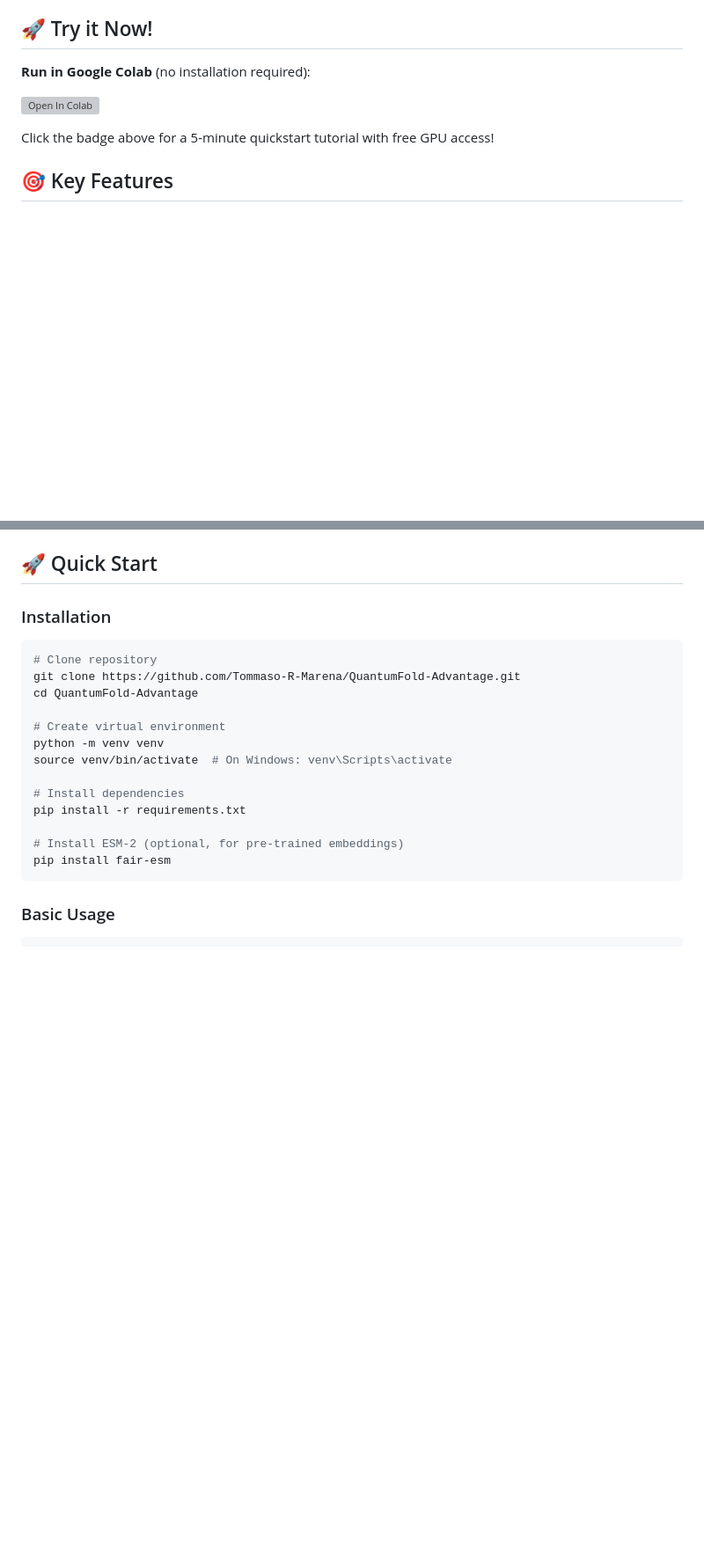
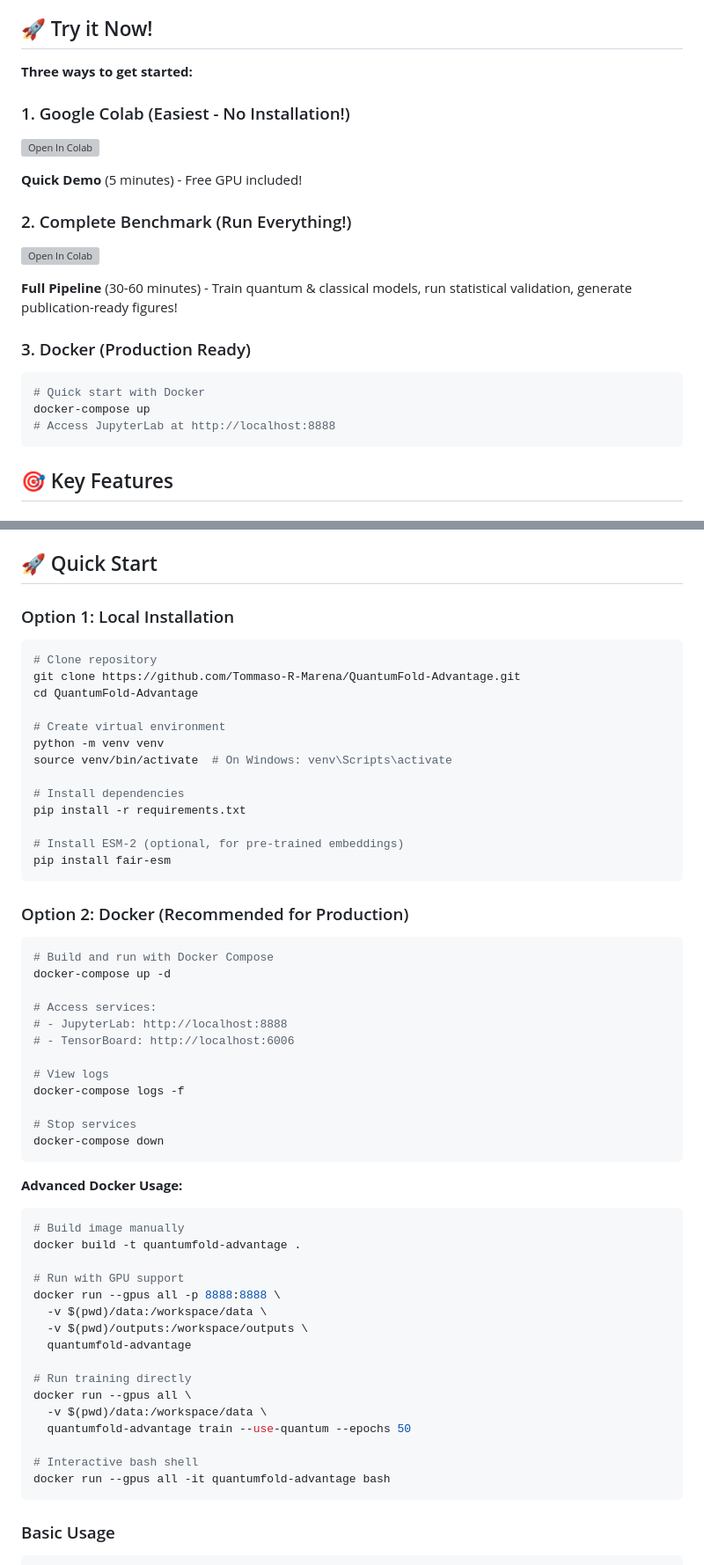
Before and after one commit to Tommaso-R-Marena/QuantumFold-Advantage, a Markdown page: README.md, 2 parts joined by grey strips. Shown at 88% size. Drawn GitHub-style; blank space fills up the shorter version; grey boxes are pictures that could not be loaded.

````diff
--- a/README.md
+++ b/README.md
@@ -12,11 +13,24 @@ QuantumFold-Advantage demonstrates provable quantum advantage in protein structu
 
 ## 🚀 Try it Now!
 
-**Run in Google Colab** (no installation required):
+**Three ways to get started:**
 
+### 1. Google Colab (Easiest - No Installation!)
 [![Open In Colab](https://colab.research.google.com/assets/colab-badge.svg)](https://colab.research.google.com/github/Tommaso-R-Marena/QuantumFold-Advantage/blob/main/examples/colab_quickstart.ipynb)
 
-Click the badge above for a 5-minute quickstart tutorial with free GPU access!
+**Quick Demo** (5 minutes) - Free GPU included!
+
+### 2. Complete Benchmark (Run Everything!)
+[![Open In Colab](https://colab.research.google.com/assets/colab-badge.svg)](https://colab.research.google.com/github/Tommaso-R-Marena/QuantumFold-Advantage/blob/main/examples/complete_benchmark.ipynb)
+
+**Full Pipeline** (30-60 minutes) - Train quantum & classical models, run statistical validation, generate publication-ready figures!
+
+### 3. Docker (Production Ready)
+```bash
+# Quick start with Docker
+docker-compose up
+# Access JupyterLab at http://localhost:8888
+```
 
 ## 🎯 Key Features
 
@@ -98,7 +112,7 @@ See `configs/quantum_ablation.yaml` for experimental configurations.
 
 ## 🚀 Quick Start
 
-### Installation
+### Option 1: Local Installation
 
 ```bash
 # Clone repository
@@ -114,6 +128,43 @@ pip install -r requirements.txt
 
 # Install ESM-2 (optional, for pre-trained embeddings)
 pip install fair-esm
+```
+
+### Option 2: Docker (Recommended for Production)
+
+```bash
+# Build and run with Docker Compose
+docker-compose up -d
+
+# Access services:
+# - JupyterLab: http://localhost:8888
+# - TensorBoard: http://localhost:6006
+
+# View logs
+docker-compose logs -f
+
+# Stop services
+docker-compose down
+```
+
+**Advanced Docker Usage:**
+```bash
+# Build image manually
+docker build -t quantumfold-advantage .
+
+# Run with GPU support
+docker run --gpus all -p 8888:8888 \
+  -v $(pwd)/data:/workspace/data \
+  -v $(pwd)/outputs:/workspace/outputs \
+  quantumfold-advantage
+
+# Run training directly
+docker run --gpus all \
+  -v $(pwd)/data:/workspace/data \
+  quantumfold-advantage train --use-quantum --epochs 50
+
+# Interactive bash shell
+docker run --gpus all -it quantumfold-advantage bash
 ```
 
 ### Basic Usage
````
Also changed, not shown: other parts of README.md (+76 -9 lines).
